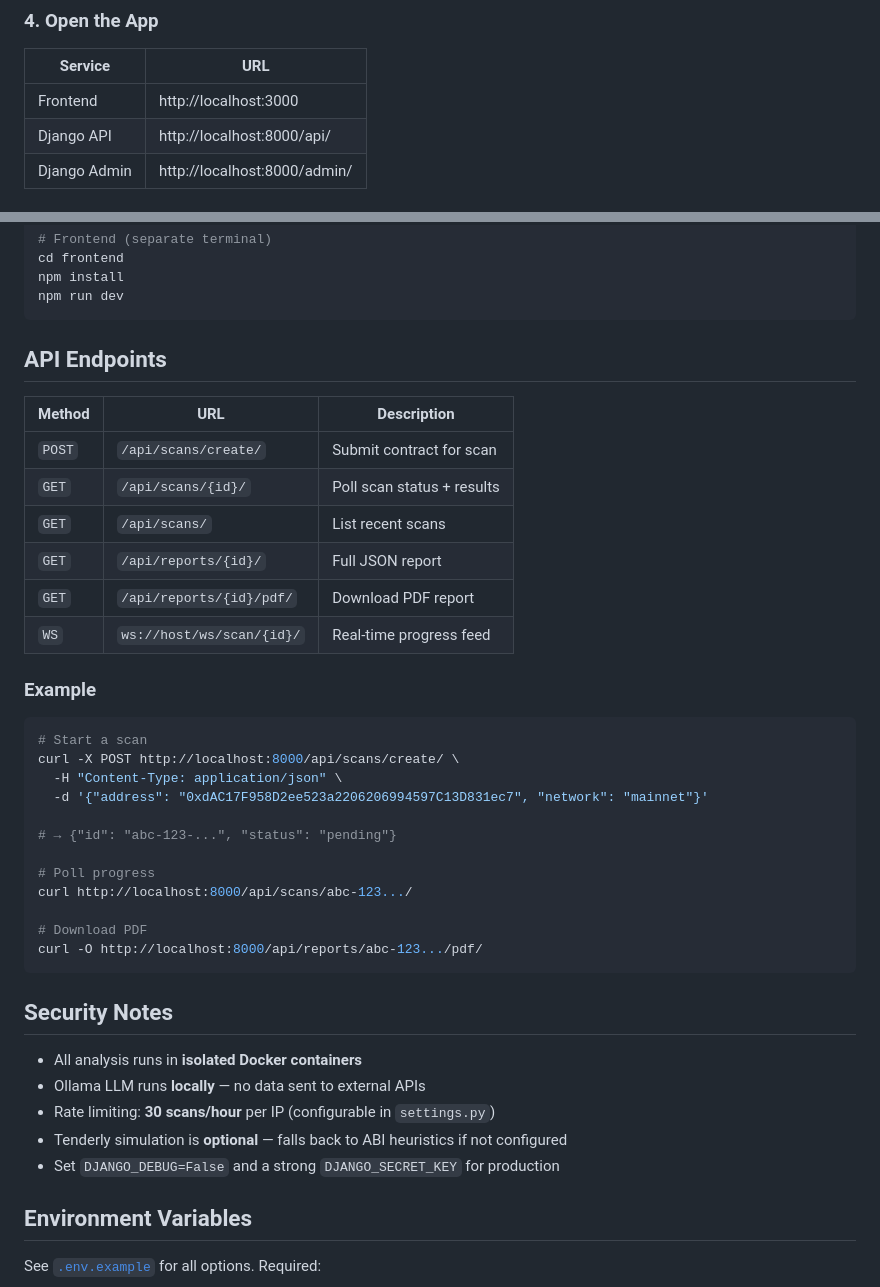
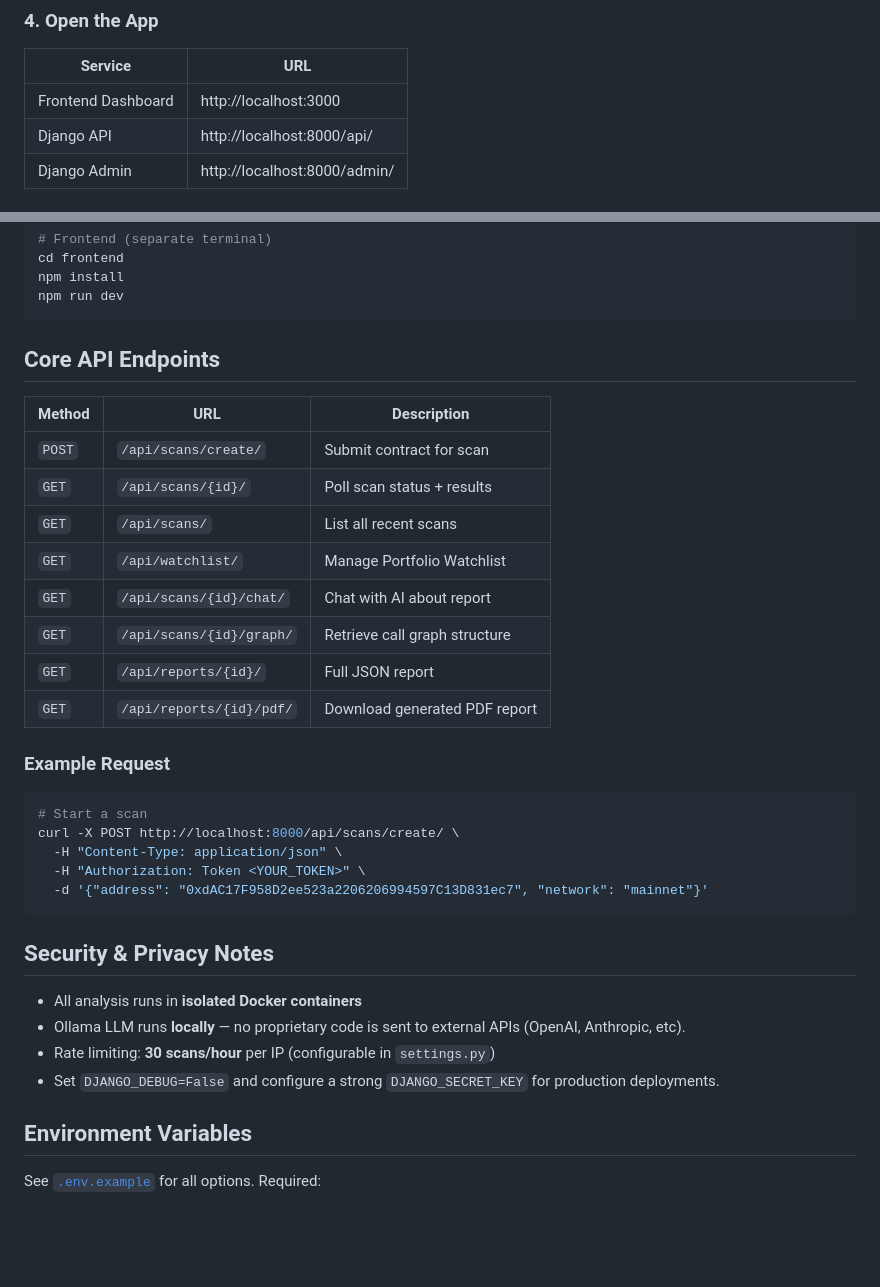
Before and after one commit to bettercallok/web3Scanner, a Markdown page: README.md, 2 parts joined by grey strips. Drawn GitHub-style; blank space fills up the shorter version.

Commit message:
docs: update README with latest features and architecture

````diff
--- a/README.md
+++ b/README.md
@@ -64,7 +76,7 @@ docker-compose exec backend python ai_engine/ingest_dataset.py
 
 | Service | URL |
 |---|---|
-| Frontend | http://localhost:3000 |
+| Frontend Dashboard | http://localhost:3000 |
 | Django API | http://localhost:8000/api/ |
 | Django Admin | http://localhost:8000/admin/ |
 
@@ -87,41 +99,35 @@ npm install
 npm run dev
 ```
 
-## API Endpoints
+## Core API Endpoints
 
 | Method | URL | Description |
 |---|---|---|
 | `POST` | `/api/scans/create/` | Submit contract for scan |
 | `GET` | `/api/scans/{id}/` | Poll scan status + results |
-| `GET` | `/api/scans/` | List recent scans |
+| `GET` | `/api/scans/` | List all recent scans |
+| `GET` | `/api/watchlist/` | Manage Portfolio Watchlist |
+| `GET` | `/api/scans/{id}/chat/` | Chat with AI about report |
+| `GET` | `/api/scans/{id}/graph/` | Retrieve call graph structure |
 | `GET` | `/api/reports/{id}/` | Full JSON report |
-| `GET` | `/api/reports/{id}/pdf/` | Download PDF report |
-| `WS` | `ws://host/ws/scan/{id}/` | Real-time progress feed |
+| `GET` | `/api/reports/{id}/pdf/` | Download generated PDF report |
 
-### Example
+### Example Request
 
 ```bash
 # Start a scan
 curl -X POST http://localhost:8000/api/scans/create/ \
   -H "Content-Type: application/json" \
+  -H "Authorization: Token <YOUR_TOKEN>" \
   -d '{"address": "0xdAC17F958D2ee523a2206206994597C13D831ec7", "network": "mainnet"}'
-
-# → {"id": "abc-123-...", "status": "pending"}
-
-# Poll progress
-curl http://localhost:8000/api/scans/abc-123.../
-
-# Download PDF
-curl -O http://localhost:8000/api/reports/abc-123.../pdf/
 ```
 
-## Security Notes
+## Security & Privacy Notes
 
 - All analysis runs in **isolated Docker containers**
-- Ollama LLM runs **locally** — no data sent to external APIs
+- Ollama LLM runs **locally** — no proprietary code is sent to external APIs (OpenAI, Anthropic, etc).
 - Rate limiting: **30 scans/hour** per IP (configurable in `settings.py`)
-- Tenderly simulation is **optional** — falls back to ABI heuristics if not configured
-- Set `DJANGO_DEBUG=False` and a strong `DJANGO_SECRET_KEY` for production
+- Set `DJANGO_DEBUG=False` and configure a strong `DJANGO_SECRET_KEY` for production deployments.
 
 ## Environment Variables
 
````
Also changed, not shown: other parts of README.md (+30 -18 lines).
